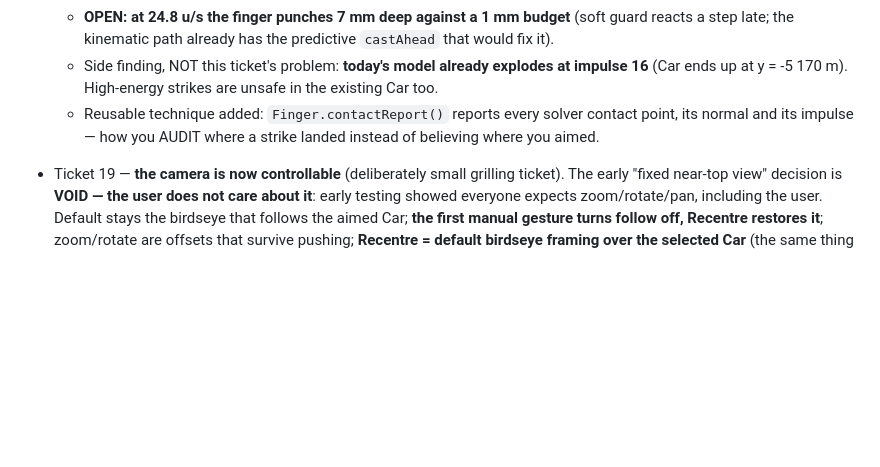
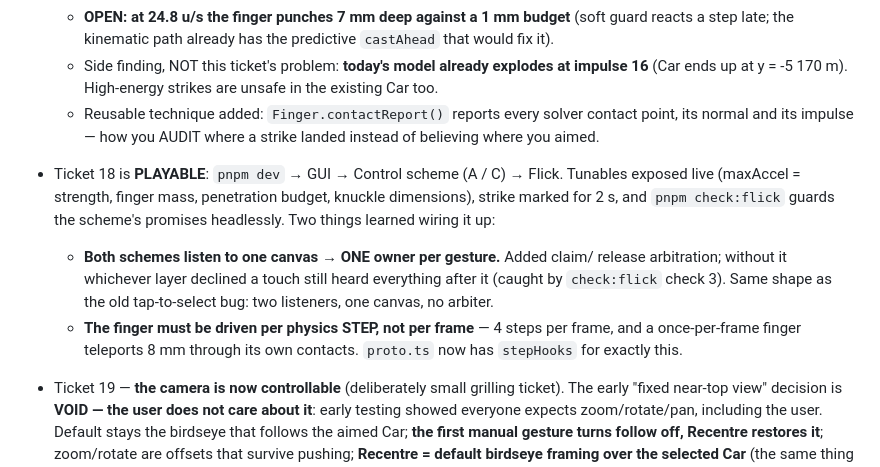
Before and after one commit to ivnmaksimovic/jen-dva-tri, a Markdown page: .scratch/prototype/map.md, the part around the change. Rendered like a GitHub page; blank space fills up the shorter version.

Commit message:
docs(v0): ticket 18 — the flick is playable; what wiring it up taught
Records the two structural lessons (gesture arbitration between two schemes on
one canvas; input that drives a body has to run per physics step) and how to try
it on a phone.

```diff
--- a/.scratch/prototype/map.md
+++ b/.scratch/prototype/map.md
@@ -300,6 +300,18 @@ Build notes (v0 slingshot slice + feel passes, 2026-10-05):
     contact point, its normal and its impulse — how you AUDIT where a strike
     landed instead of believing where you aimed.
 
+- Ticket 18 is **PLAYABLE**: `pnpm dev` → GUI → Control scheme (A / C) → Flick.
+  Tunables exposed live (maxAccel = strength, finger mass, penetration budget,
+  knuckle dimensions), strike marked for 2 s, and `pnpm check:flick` guards the
+  scheme's promises headlessly. Two things learned wiring it up:
+  - **Both schemes listen to one canvas → ONE owner per gesture.** Added claim/
+    release arbitration; without it whichever layer declined a touch still heard
+    everything after it (caught by `check:flick` check 3). Same shape as the old
+    tap-to-select bug: two listeners, one canvas, no arbiter.
+  - **The finger must be driven per physics STEP, not per frame** — 4 steps per
+    frame, and a once-per-frame finger teleports 8 mm through its own contacts.
+    `proto.ts` now has `stepHooks` for exactly this.
+
 - Ticket 19 — **the camera is now controllable** (deliberately small grilling
   ticket). The early "fixed near-top view" decision is **VOID — the user does
   not care about it**: early testing showed everyone expects zoom/rotate/pan,
```
Also changed, not shown: 1 other file.
